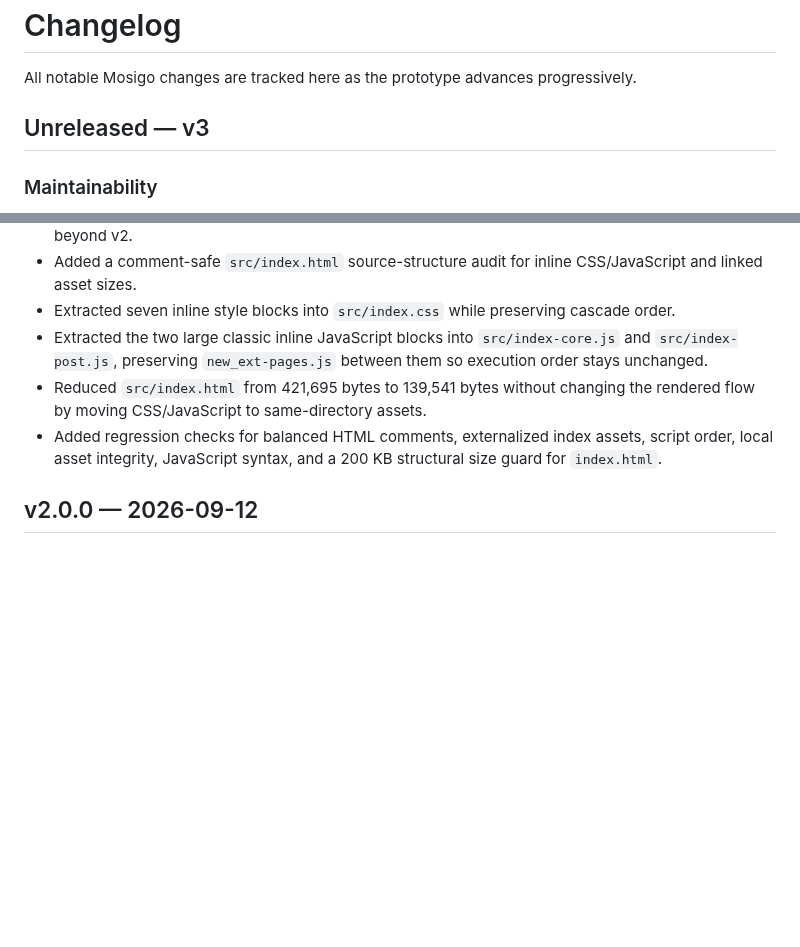
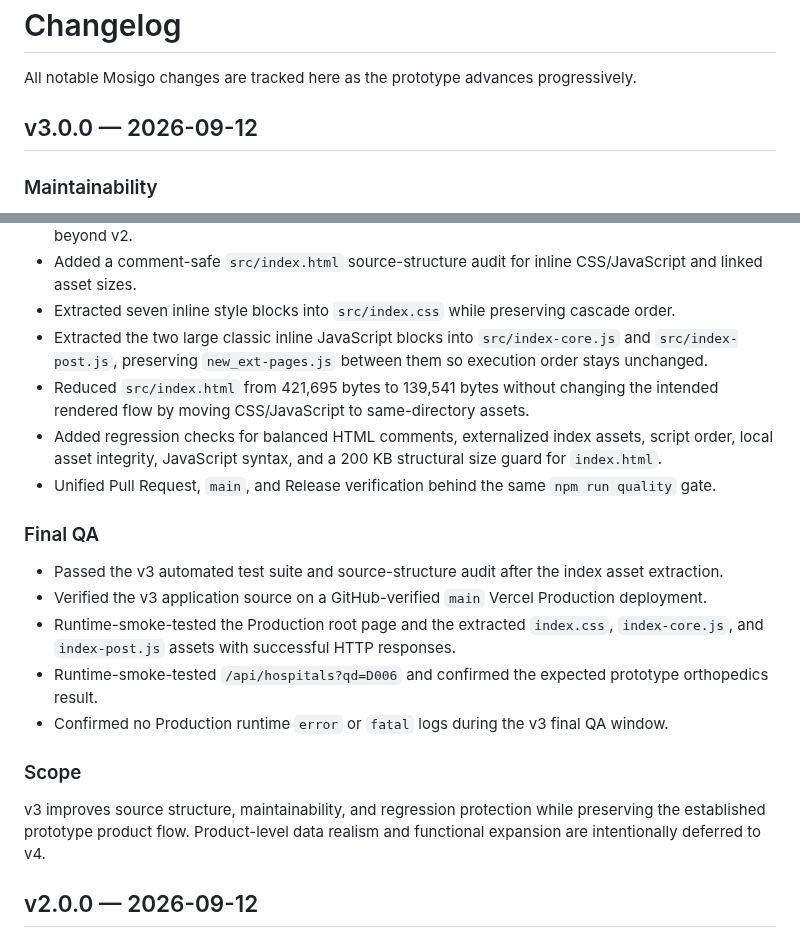
Before and after one commit to dohyunkimmm/mosigo, a Markdown page: CHANGELOG.md, 2 parts joined by grey strips. Rendered like a GitHub page; blank space fills up the shorter version.

Commit message:
docs(v3): finalize changelog and QA scope

```diff
--- a/CHANGELOG.md
+++ b/CHANGELOG.md
@@ -2,7 +2,7 @@
 
 All notable Mosigo changes are tracked here as the prototype advances progressively.
 
-## Unreleased — v3
+## v3.0.0 — 2026-09-12
 
 ### Maintainability
 - Separated prototype hospital data from the Vercel API handler into `src/data/hospitals.js`.
@@ -13,8 +13,19 @@ All notable Mosigo changes are tracked here as the prototype advances progressiv
 - Added a comment-safe `src/index.html` source-structure audit for inline CSS/JavaScript and linked asset sizes.
 - Extracted seven inline style blocks into `src/index.css` while preserving cascade order.
 - Extracted the two large classic inline JavaScript blocks into `src/index-core.js` and `src/index-post.js`, preserving `new_ext-pages.js` between them so execution order stays unchanged.
-- Reduced `src/index.html` from 421,695 bytes to 139,541 bytes without changing the rendered flow by moving CSS/JavaScript to same-directory assets.
+- Reduced `src/index.html` from 421,695 bytes to 139,541 bytes without changing the intended rendered flow by moving CSS/JavaScript to same-directory assets.
 - Added regression checks for balanced HTML comments, externalized index assets, script order, local asset integrity, JavaScript syntax, and a 200 KB structural size guard for `index.html`.
+- Unified Pull Request, `main`, and Release verification behind the same `npm run quality` gate.
+
+### Final QA
+- Passed the v3 automated test suite and source-structure audit after the index asset extraction.
+- Verified the v3 application source on a GitHub-verified `main` Vercel Production deployment.
+- Runtime-smoke-tested the Production root page and the extracted `index.css`, `index-core.js`, and `index-post.js` assets with successful HTTP responses.
+- Runtime-smoke-tested `/api/hospitals?qd=D006` and confirmed the expected prototype orthopedics result.
+- Confirmed no Production runtime `error` or `fatal` logs during the v3 final QA window.
+
+### Scope
+v3 improves source structure, maintainability, and regression protection while preserving the established prototype product flow. Product-level data realism and functional expansion are intentionally deferred to v4.
 
 ## v2.0.0 — 2026-09-12
 
```
